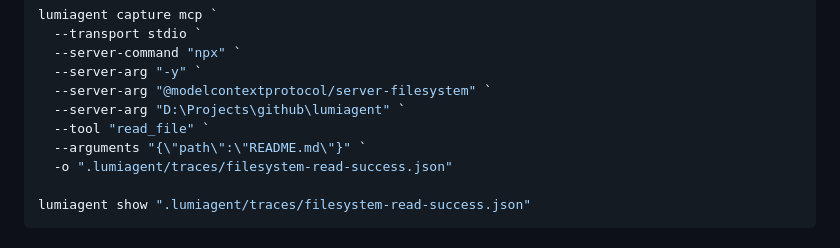
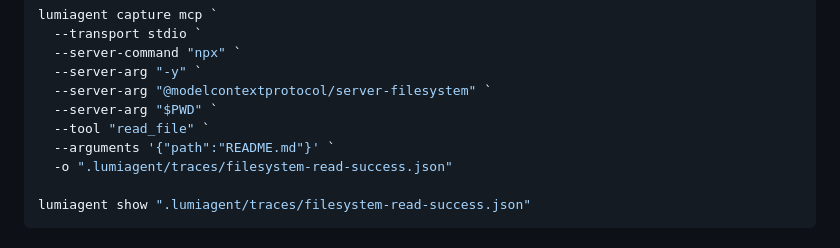
Before and after one commit to untiLJing-git/lumiagent, a Markdown page: README.md, the part around the change. GitHub-like rendering.

Commit message:
Fix MCP README command examples

```diff
--- a/README.md
+++ b/README.md
@@ -94,9 +94,9 @@ lumiagent capture mcp `
   --server-command "npx" `
   --server-arg "-y" `
   --server-arg "@modelcontextprotocol/server-filesystem" `
-  --server-arg "D:\Projects\github\lumiagent" `
+  --server-arg "$PWD" `
   --tool "read_file" `
-  --arguments "{\"path\":\"README.md\"}" `
+  --arguments '{"path":"README.md"}' `
   -o ".lumiagent/traces/filesystem-read-success.json"
 
 lumiagent show ".lumiagent/traces/filesystem-read-success.json"
```
Also changed, not shown: README.zh-CN.md (+2 -2 lines).
